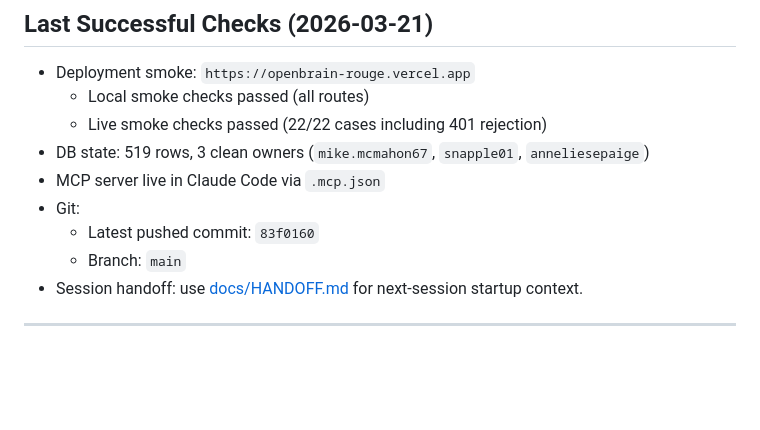
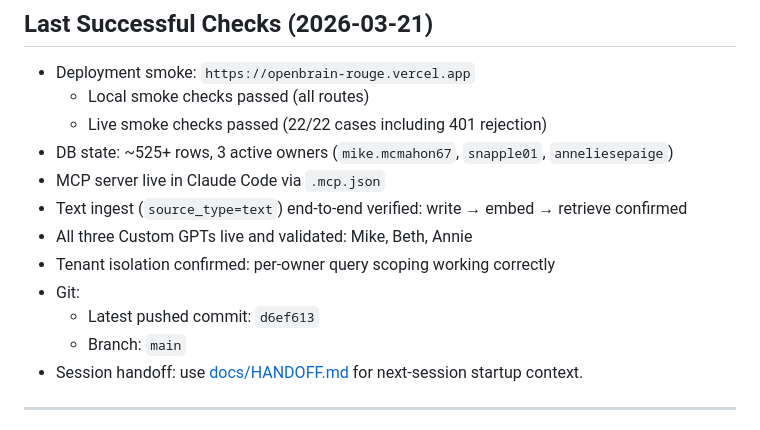
Before and after one commit to MikeMcMahon-dev/openbrain, a Markdown page: docs/OPENBRAIN_NEXT_STEPS.md, the part around the change. GitHub-like rendering; blank space fills up the shorter version.

```diff
--- a/docs/OPENBRAIN_NEXT_STEPS.md
+++ b/docs/OPENBRAIN_NEXT_STEPS.md
@@ -9,10 +9,13 @@ This document tracks planned improvements for the OpenBrain system.
 - Deployment smoke: `https://openbrain-rouge.vercel.app`
   - Local smoke checks passed (all routes)
   - Live smoke checks passed (22/22 cases including 401 rejection)
-- DB state: 519 rows, 3 clean owners (`mike.mcmahon67`, `snapple01`, `anneliesepaige`)
+- DB state: ~525+ rows, 3 active owners (`mike.mcmahon67`, `snapple01`, `anneliesepaige`)
 - MCP server live in Claude Code via `.mcp.json`
+- Text ingest (`source_type=text`) end-to-end verified: write → embed → retrieve confirmed
+- All three Custom GPTs live and validated: Mike, Beth, Annie
+- Tenant isolation confirmed: per-owner query scoping working correctly
 - Git:
-  - Latest pushed commit: `83f0160`
+  - Latest pushed commit: `d6ef613`
   - Branch: `main`
 - Session handoff: use [docs/HANDOFF.md](docs/HANDOFF.md) for next-session startup context.
 
```
Also changed, not shown: docs/HANDOFF.md (+10 -5 lines).
